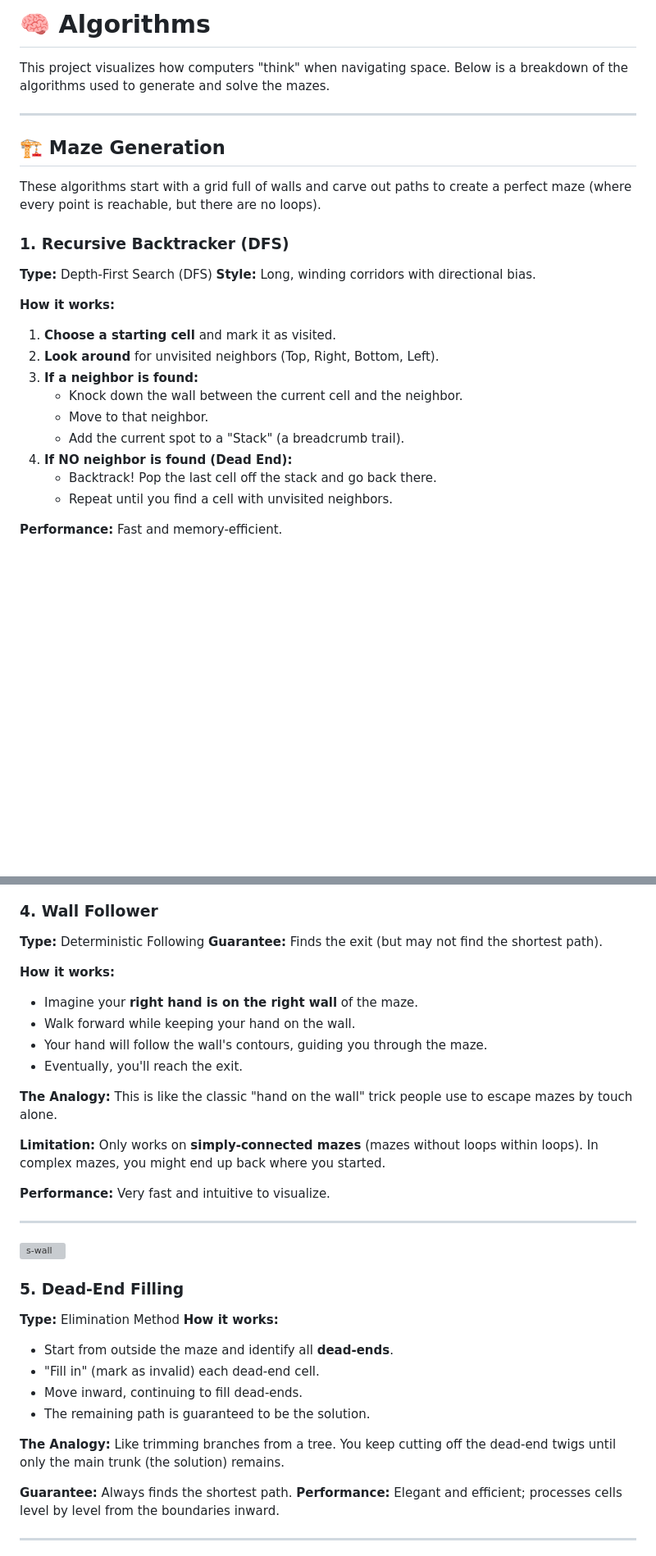
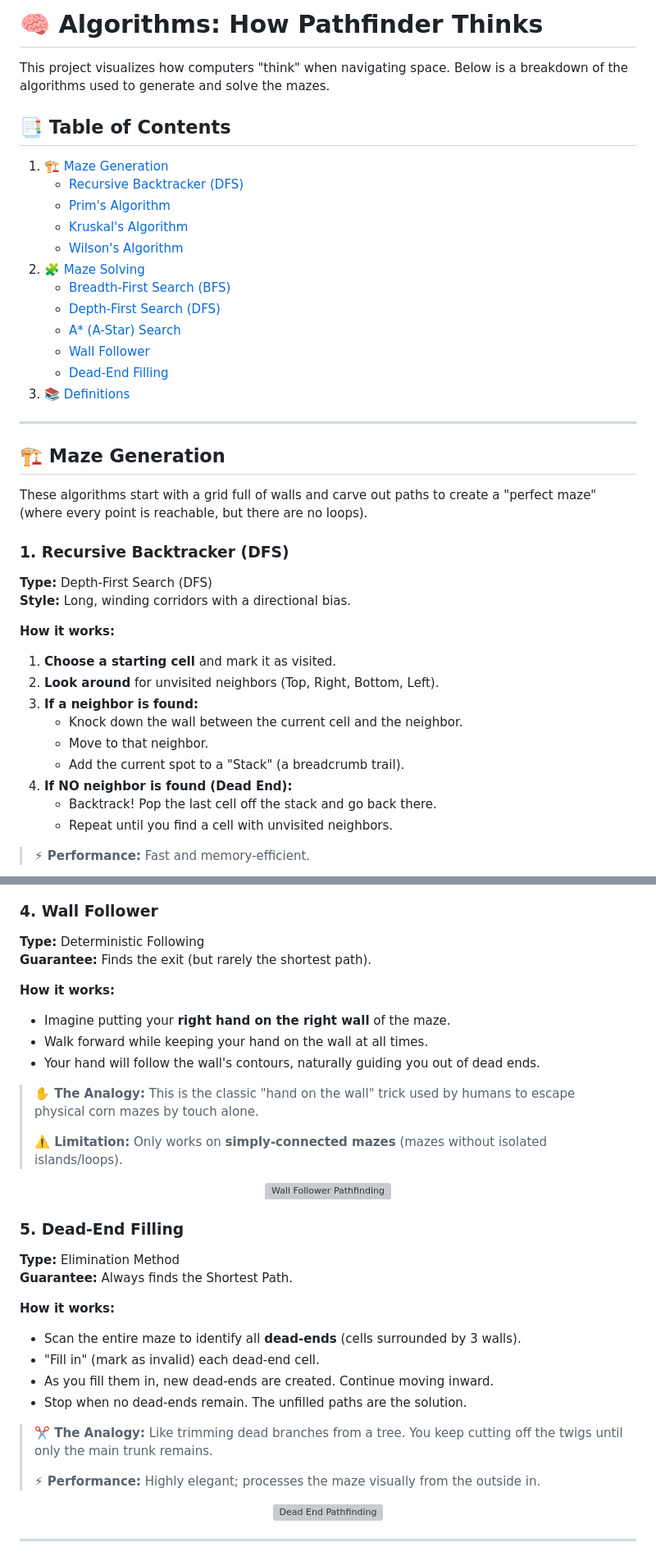
Before and after one commit to mchithna/PathFinder, a Markdown page: Algorithms.md, 2 parts joined by grey strips. Shown at 82% size. Rendered like a GitHub page; blank space fills up the shorter version; grey boxes are pictures that could not be loaded.

Commit message:
update the Algorithms documentation

```diff
--- a/Algorithms.md
+++ b/Algorithms.md
@@ -1,27 +1,41 @@
-# 🧠 Algorithms
+# 🧠 Algorithms: How Pathfinder Thinks
 
 This project visualizes how computers "think" when navigating space. Below is a breakdown of the algorithms used to generate and solve the mazes.
+
+## 📑 Table of Contents
+1. [🏗️ Maze Generation](#️-maze-generation)
+   * [Recursive Backtracker (DFS)](#1-recursive-backtracker-dfs)
+   * [Prim's Algorithm](#2-prims-algorithm)
+   * [Kruskal's Algorithm](#3-kruskals-algorithm)
+   * [Wilson's Algorithm](#4-wilsons-algorithm)
+2. [🧩 Maze Solving](#-maze-solving)
+   * [Breadth-First Search (BFS)](#1-breadth-first-search-bfs)
+   * [Depth-First Search (DFS)](#2-depth-first-search-dfs)
+   * [A* (A-Star) Search](#3-a-a-star-search)
+   * [Wall Follower](#4-wall-follower)
+   * [Dead-End Filling](#5.dead-end-filling)
+3. [📚 Definitions](#-definitions)
 
 ---
 
 ## 🏗️ Maze Generation
 
-These algorithms start with a grid full of walls and carve out paths to create a perfect maze (where every point is reachable, but there are no loops).
+These algorithms start with a grid full of walls and carve out paths to create a "perfect maze" (where every point is reachable, but there are no loops).
 
 ### 1. Recursive Backtracker (DFS)
 **Type:** Depth-First Search (DFS)
-**Style:** Long, winding corridors with directional bias.
+**Style:** Long, winding corridors with a directional bias.
 
 **How it works:**
-1.  **Choose a starting cell** and mark it as visited.
-2.  **Look around** for unvisited neighbors (Top, Right, Bottom, Left).
-3.  **If a neighbor is found:**
+1. **Choose a starting cell** and mark it as visited.
+2. **Look around** for unvisited neighbors (Top, Right, Bottom, Left).
+3. **If a neighbor is found:**
     * Knock down the wall between the current cell and the neighbor.
     * Move to that neighbor.
     * Add the current spot to a "Stack" (a breadcrumb trail).
-4.  **If NO neighbor is found (Dead End):**
+4. **If NO neighbor is found (Dead End):**
     * Backtrack! Pop the last cell off the stack and go back there.
     * Repeat until you find a cell with unvisited neighbors.
 
-**Performance:** Fast and memory-efficient.
+> **⚡ Performance:** Fast and memory-efficient.
 
@@ -139,34 +158,37 @@ Once the maze is built, these algorithms search for the shortest path from the *
 
 ### 4. Wall Follower
 **Type:** Deterministic Following
-**Guarantee:** Finds the exit (but may not find the shortest path).
+**Guarantee:** Finds the exit (but rarely the shortest path).
 
 **How it works:**
-* Imagine your **right hand is on the right wall** of the maze.
-* Walk forward while keeping your hand on the wall.
-* Your hand will follow the wall's contours, guiding you through the maze.
-* Eventually, you'll reach the exit.
+* Imagine putting your **right hand on the right wall** of the maze.
+* Walk forward while keeping your hand on the wall at all times.
+* Your hand will follow the wall's contours, naturally guiding you out of dead ends.
 
-**The Analogy:** This is like the classic "hand on the wall" trick people use to escape mazes by touch alone.
+> **✋ The Analogy:** This is the classic "hand on the wall" trick used by humans to escape physical corn mazes by touch alone.
+>
+> **⚠️ Limitation:** Only works on **simply-connected mazes** (mazes without isolated islands/loops).
 
-**Limitation:** Only works on **simply-connected mazes** (mazes without loops within loops). In complex mazes, you might end up back where you started.
-
-**Performance:** Very fast and intuitive to visualize.
-
----
-![s-wall](assets/s-wall.gif)
+<p align="center">
+  <img src="assets/s-wall.gif" width="550" alt="Wall Follower Pathfinding">
+</p>
 
 ### 5. Dead-End Filling
 **Type:** Elimination Method
+**Guarantee:** Always finds the Shortest Path.
+
 **How it works:**
-* Start from outside the maze and identify all **dead-ends**.
+* Scan the entire maze to identify all **dead-ends** (cells surrounded by 3 walls).
 * "Fill in" (mark as invalid) each dead-end cell.
-* Move inward, continuing to fill dead-ends.
-* The remaining path is guaranteed to be the solution.
+* As you fill them in, new dead-ends are created. Continue moving inward.
+* Stop when no dead-ends remain. The unfilled paths are the solution.
 
-**The Analogy:** Like trimming branches from a tree. You keep cutting off the dead-end twigs until only the main trunk (the solution) remains.
+> **✂️ The Analogy:** Like trimming dead branches from a tree. You keep cutting off the twigs until only the main trunk remains.
+>
+> **⚡ Performance:** Highly elegant; processes the maze visually from the outside in.
 
-**Guarantee:** Always finds the shortest path.
-**Performance:** Elegant and efficient; processes cells level by level from the boundaries inward.
+<p align="center">
+  <img src="assets/s-dead.gif" width="550" alt="Dead End Pathfinding">
+</p>
 
 ---
```
Also changed, not shown: other parts of Algorithms.md (+50 -45 lines).
